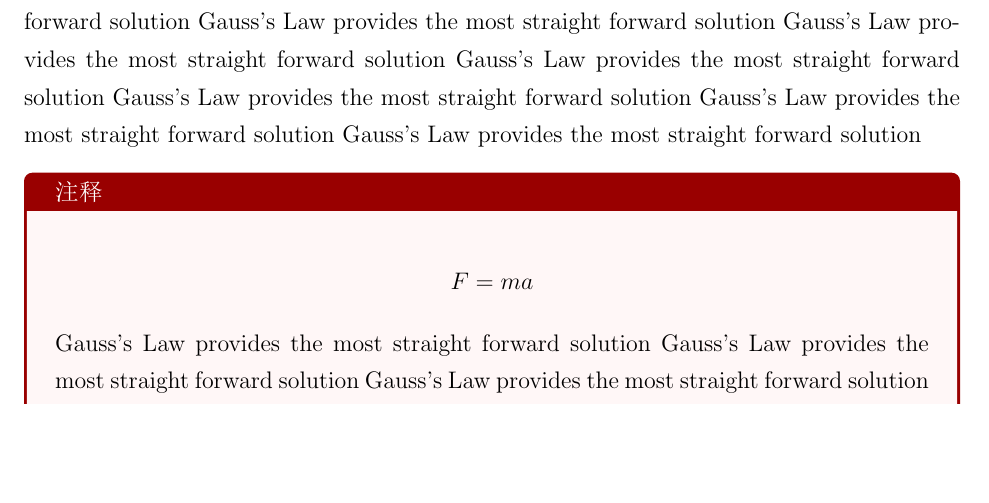
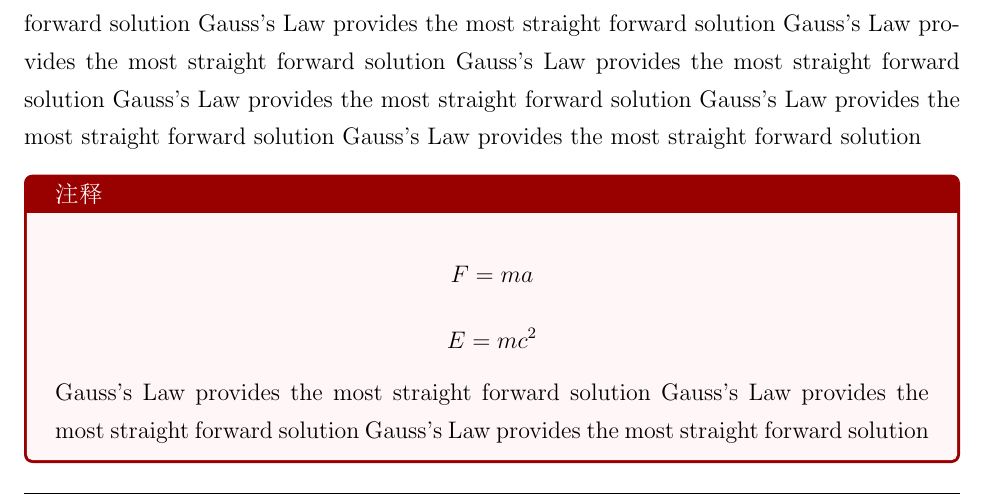
Before and after one commit to UltracoldMan/Doppler-free-laser-spectroscopy, a LaTeX document (Doppler-free laser spectroscopy.tex): part of page 5 of 6, cut so that both start at the same text, the shorter picture padded with empty space. The pictures show the PDF file Doppler-free laser spectroscopy.pdf that the author committed with the source.

Commit message:
20251109Lenovo

```diff
--- a/Doppler-free laser spectroscopy.tex
+++ b/Doppler-free laser spectroscopy.tex
@@ -231,6 +231,9 @@ Gauss's Law provides the most straight forward solution Gauss's Law provides the
 	\begin{align}
 		F=ma \notag
 	\end{align}
+	\begin{align}
+		E=mc^2 \notag
+	\end{align}
 	Gauss's Law provides the most straight forward solution Gauss's Law provides the most straight forward solution Gauss's Law provides the most straight forward solution Gauss's Law provides the most straight forward solution \cite{bib1}
 \end{tcolorbox}
 
```
Also changed, not shown: Doppler-free laser spectroscopy.pdf, 3 other files.
